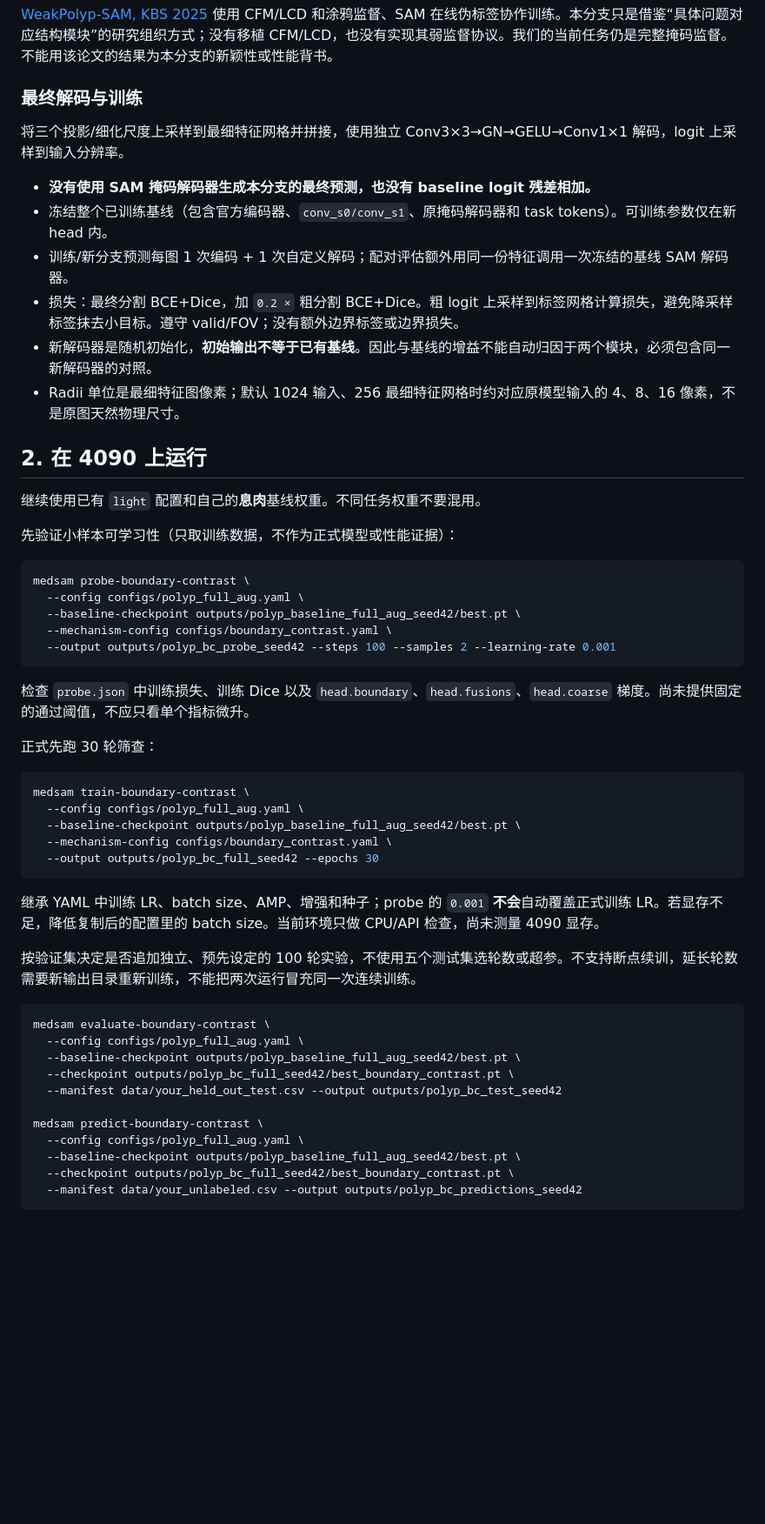
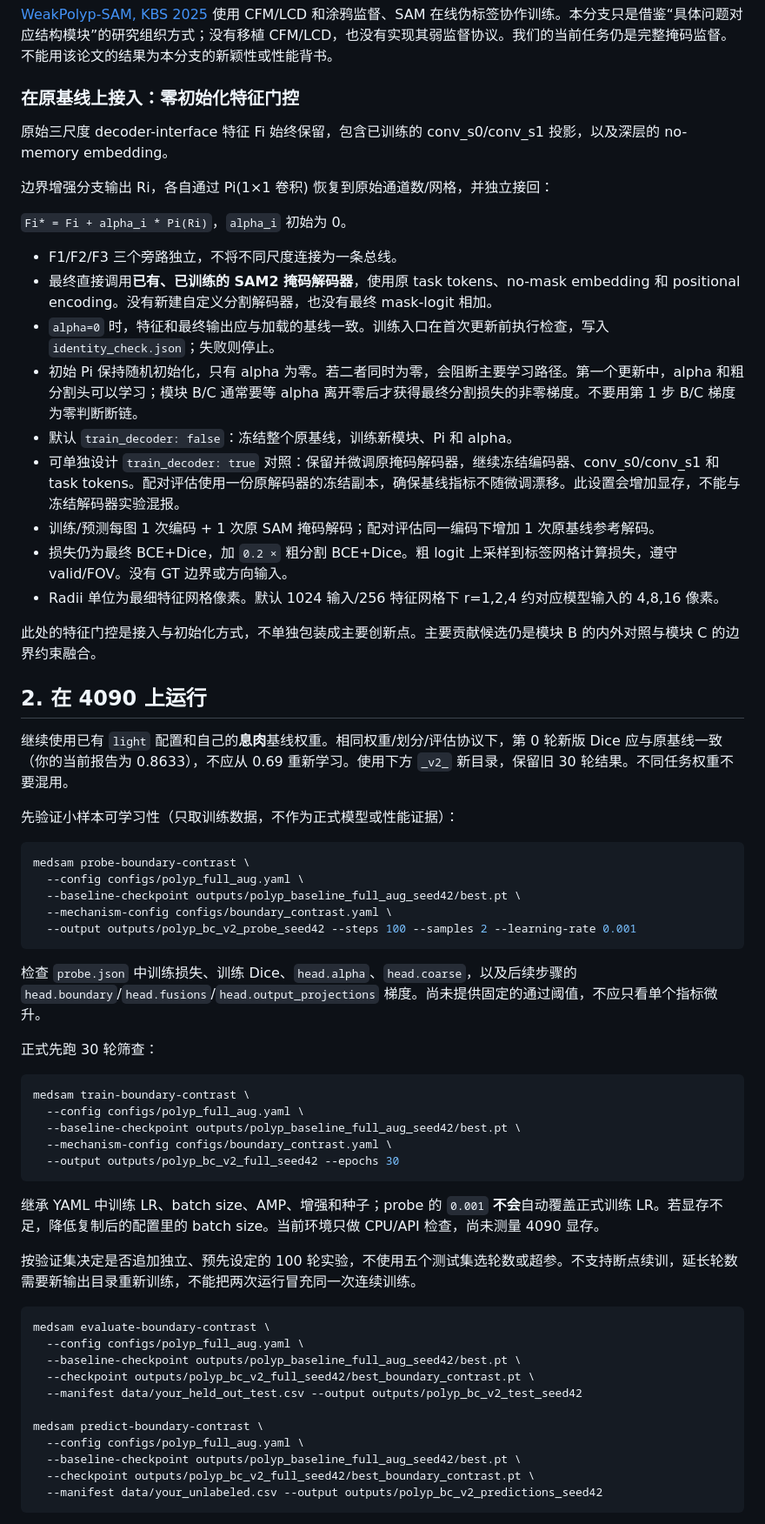
Before and after one commit to mazhendi/medsam-research, a Markdown page: docs/BOUNDARY_CONTRAST.md, the part around one of its changes. Shown at 87% size. Drawn GitHub-style; blank space fills up the shorter version.

Commit message:
Preserve trained SAM2 decoder with zero-initialized feature adapters

````diff
--- a/docs/BOUNDARY_CONTRAST.md
+++ b/docs/BOUNDARY_CONTRAST.md
@@ -58,20 +60,29 @@
 
 [WeakPolyp-SAM, KBS 2025](https://doi.org/10.1016/j.knosys.2025.113701) 使用 CFM/LCD 和涂鸦监督、SAM 在线伪标签协作训练。本分支只是借鉴“具体问题对应结构模块”的研究组织方式；没有移植 CFM/LCD，也没有实现其弱监督协议。我们的当前任务仍是完整掩码监督。不能用该论文的结果为本分支的新颖性或性能背书。
 
-### 最终解码与训练
+### 在原基线上接入：零初始化特征门控
 
-将三个投影/细化尺度上采样到最细特征网格并拼接，使用独立 Conv3×3→GN→GELU→Conv1×1 解码，logit 上采样到输入分辨率。
+原始三尺度 decoder-interface 特征 Fi 始终保留，包含已训练的 conv_s0/conv_s1 投影，以及深层的 no-memory embedding。
 
-- **没有使用 SAM 掩码解码器生成本分支的最终预测，也没有 baseline logit 残差相加。**
-- 冻结整个已训练基线（包含官方编码器、`conv_s0/conv_s1`、原掩码解码器和 task tokens）。可训练参数仅在新 head 内。
-- 训练/新分支预测每图 1 次编码 + 1 次自定义解码；配对评估额外用同一份特征调用一次冻结的基线 SAM 解码器。
-- 损失：最终分割 BCE+Dice，加 `0.2 ×` 粗分割 BCE+Dice。粗 logit 上采样到标签网格计算损失，避免降采样标签抹去小目标。遵守 valid/FOV；没有额外边界标签或边界损失。
-- 新解码器是随机初始化，**初始输出不等于已有基线**。因此与基线的增益不能自动归因于两个模块，必须包含同一新解码器的对照。
-- Radii 单位是最细特征图像素；默认 1024 输入、256 最细特征网格时约对应原模型输入的 4、8、16 像素，不是原图天然物理尺寸。
+边界增强分支输出 Ri，各自通过 Pi(1×1 卷积) 恢复到原始通道数/网格，并独立接回：
+
+`Fi* = Fi + alpha_i * Pi(Ri)`，`alpha_i` 初始为 0。
+
+- F1/F2/F3 三个旁路独立，不将不同尺度连接为一条总线。
+- 最终直接调用**已有、已训练的 SAM2 掩码解码器**，使用原 task tokens、no-mask embedding 和 positional encoding。没有新建自定义分割解码器，也没有最终 mask-logit 相加。
+- `alpha=0` 时，特征和最终输出应与加载的基线一致。训练入口在首次更新前执行检查，写入 `identity_check.json`；失败则停止。
+- 初始 Pi 保持随机初始化，只有 alpha 为零。若二者同时为零，会阻断主要学习路径。第一个更新中，alpha 和粗分割头可以学习；模块 B/C 通常要等 alpha 离开零后才获得最终分割损失的非零梯度。不要用第 1 步 B/C 梯度为零判断断链。
+- 默认 `train_decoder: false`：冻结整个原基线，训练新模块、Pi 和 alpha。
+- 可单独设计 `train_decoder: true` 对照：保留并微调原掩码解码器，继续冻结编码器、conv_s0/conv_s1 和 task tokens。配对评估使用一份原解码器的冻结副本，确保基线指标不随微调漂移。此设置会增加显存，不能与冻结解码器实验混报。
+- 训练/预测每图 1 次编码 + 1 次原 SAM 掩码解码；配对评估同一编码下增加 1 次原基线参考解码。
+- 损失仍为最终 BCE+Dice，加 `0.2 ×` 粗分割 BCE+Dice。粗 logit 上采样到标签网格计算损失，遵守 valid/FOV。没有 GT 边界或方向输入。
+- Radii 单位为最细特征网格像素。默认 1024 输入/256 特征网格下 r=1,2,4 约对应模型输入的 4,8,16 像素。
+
+此处的特征门控是接入与初始化方式，不单独包装成主要创新点。主要贡献候选仍是模块 B 的内外对照与模块 C 的边界约束融合。
 
 ## 2. 在 4090 上运行
 
-继续使用已有 `light` 配置和自己的**息肉**基线权重。不同任务权重不要混用。
+继续使用已有 `light` 配置和自己的**息肉**基线权重。相同权重/划分/评估协议下，第 0 轮新版 Dice 应与原基线一致（你的当前报告为 0.8633），不应从 0.69 重新学习。使用下方 `_v2_` 新目录，保留旧 30 轮结果。不同任务权重不要混用。
 
 先验证小样本可学习性（只取训练数据，不作为正式模型或性能证据）：
 
@@ -80,10 +91,10 @@ medsam probe-boundary-contrast \
   --config configs/polyp_full_aug.yaml \
   --baseline-checkpoint outputs/polyp_baseline_full_aug_seed42/best.pt \
   --mechanism-config configs/boundary_contrast.yaml \
-  --output outputs/polyp_bc_probe_seed42 --steps 100 --samples 2 --learning-rate 0.001
+  --output outputs/polyp_bc_v2_probe_seed42 --steps 100 --samples 2 --learning-rate 0.001
 ```
 
-检查 `probe.json` 中训练损失、训练 Dice 以及 `head.boundary`、`head.fusions`、`head.coarse` 梯度。尚未提供固定的通过阈值，不应只看单个指标微升。
+检查 `probe.json` 中训练损失、训练 Dice、`head.alpha`、`head.coarse`，以及后续步骤的 `head.boundary`/`head.fusions`/`head.output_projections` 梯度。尚未提供固定的通过阈值，不应只看单个指标微升。
 
 正式先跑 30 轮筛查：
 
@@ -92,7 +103,7 @@ medsam train-boundary-contrast \
   --config configs/polyp_full_aug.yaml \
   --baseline-checkpoint outputs/polyp_baseline_full_aug_seed42/best.pt \
   --mechanism-config configs/boundary_contrast.yaml \
-  --output outputs/polyp_bc_full_seed42 --epochs 30
+  --output outputs/polyp_bc_v2_full_seed42 --epochs 30
 ```
 
 继承 YAML 中训练 LR、batch size、AMP、增强和种子；probe 的 `0.001` **不会**自动覆盖正式训练 LR。若显存不足，降低复制后的配置里的 batch size。当前环境只做 CPU/API 检查，尚未测量 4090 显存。
@@ -103,13 +114,13 @@ medsam train-boundary-contrast \
 medsam evaluate-boundary-contrast \
   --config configs/polyp_full_aug.yaml \
   --baseline-checkpoint outputs/polyp_baseline_full_aug_seed42/best.pt \
-  --checkpoint outputs/polyp_bc_full_seed42/best_boundary_contrast.pt \
-  --manifest data/your_held_out_test.csv --output outputs/polyp_bc_test_seed42
+  --checkpoint outputs/polyp_bc_v2_full_seed42/best_boundary_contrast.pt \
+  --manifest data/your_held_out_test.csv --output outputs/polyp_bc_v2_test_seed42
 
 medsam predict-boundary-contrast \
   --config configs/polyp_full_aug.yaml \
   --baseline-checkpoint outputs/polyp_baseline_full_aug_seed42/best.pt \
-  --checkpoint outputs/polyp_bc_full_seed42/best_boundary_contrast.pt \
-  --manifest data/your_unlabeled.csv --output outputs/polyp_bc_predictions_seed42
+  --checkpoint outputs/polyp_bc_v2_full_seed42/best_boundary_contrast.pt \
+  --manifest data/your_unlabeled.csv --output outputs/polyp_bc_v2_predictions_seed42
 ```
 
````
Also changed, not shown: other parts of docs/BOUNDARY_CONTRAST.md (+10 -6 lines), README.md (+1 -1 lines), docs/figures/boundary_contrast.png, 9 other files.
